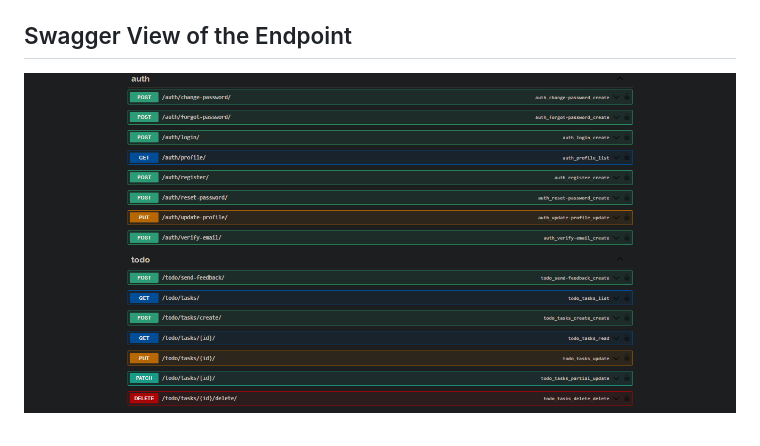
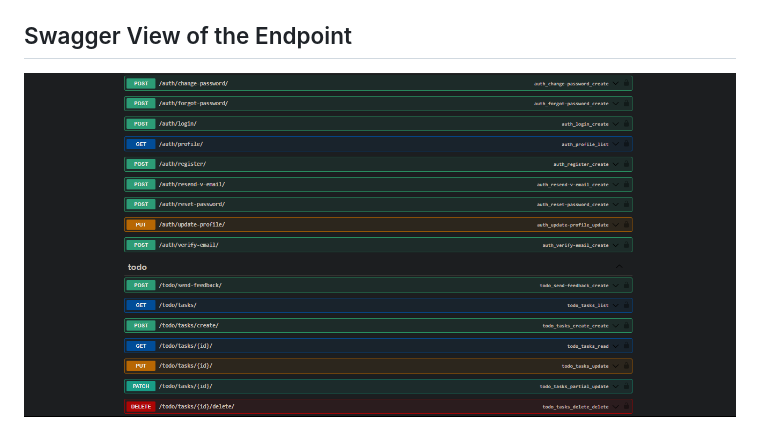
Before and after one commit to Pundit4Real/Django-Todo-api, a Markdown page: README.md, the part around the change. Drawn GitHub-style; pictures changed too: images/img.png (deleted), images/swagger.png (added).

Commit message:
doc: readme updated

```diff
--- a/README.md
+++ b/README.md
@@ -49,4 +49,4 @@ This repository contains the backend API for a Todo application built with Djang
   - `POST /todo/send-feedback/`
 
 ## Swagger View of the Endpoint
-![swagger-view](images/img.png)
+![swagger-view](images/swagger.png)
```
